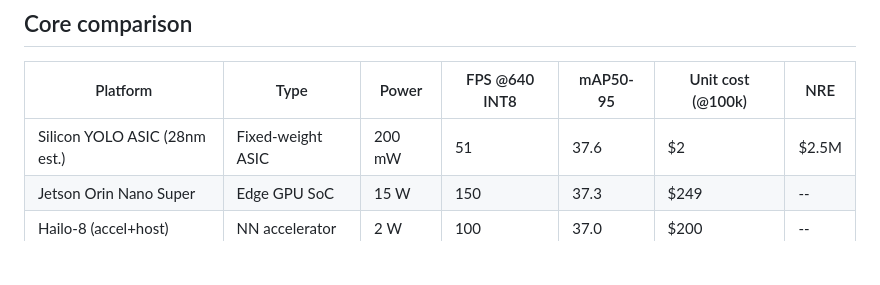
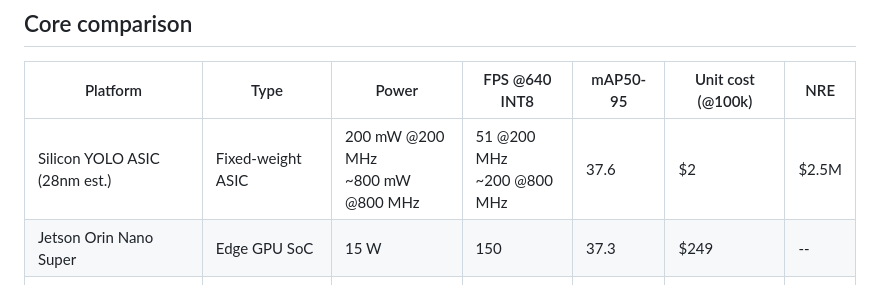
Before and after one commit to kejiwuxian/SiliconYOLO, a Markdown page: docs/COST_COMPARISON.md, the part around the change. GitHub-like rendering; blank space fills up the shorter version.

```diff
--- a/docs/COST_COMPARISON.md
+++ b/docs/COST_COMPARISON.md
@@ -56,7 +56,7 @@ no external DRAM**. That has three compounding effects when moved from FPGA fabr
 
 | Platform | Type | Power | FPS @640 INT8 | mAP50-95 | Unit cost (@100k) | NRE |
 |---|---|---|---|---|---|---|
-| Silicon YOLO ASIC (28nm est.) | Fixed-weight ASIC | 200 mW | 51 | 37.6 | $2 | $2.5M |
+| Silicon YOLO ASIC (28nm est.) | Fixed-weight ASIC | 200 mW @200 MHz<br>~800 mW @800 MHz | 51 @200 MHz<br>~200 @800 MHz | 37.6 | $2 | $2.5M |
 | Jetson Orin Nano Super | Edge GPU SoC | 15 W | 150 | 37.3 | $249 | -- |
 | Hailo-8 (accel+host) | NN accelerator | 2 W | 100 | 37.0 | $200 | -- |
 | Coral Edge TPU (dev board) | NN accelerator | 2 W | 35 | 36.0 | $130 | -- |
```
Also changed, not shown: README.md (+2 -2 lines).
